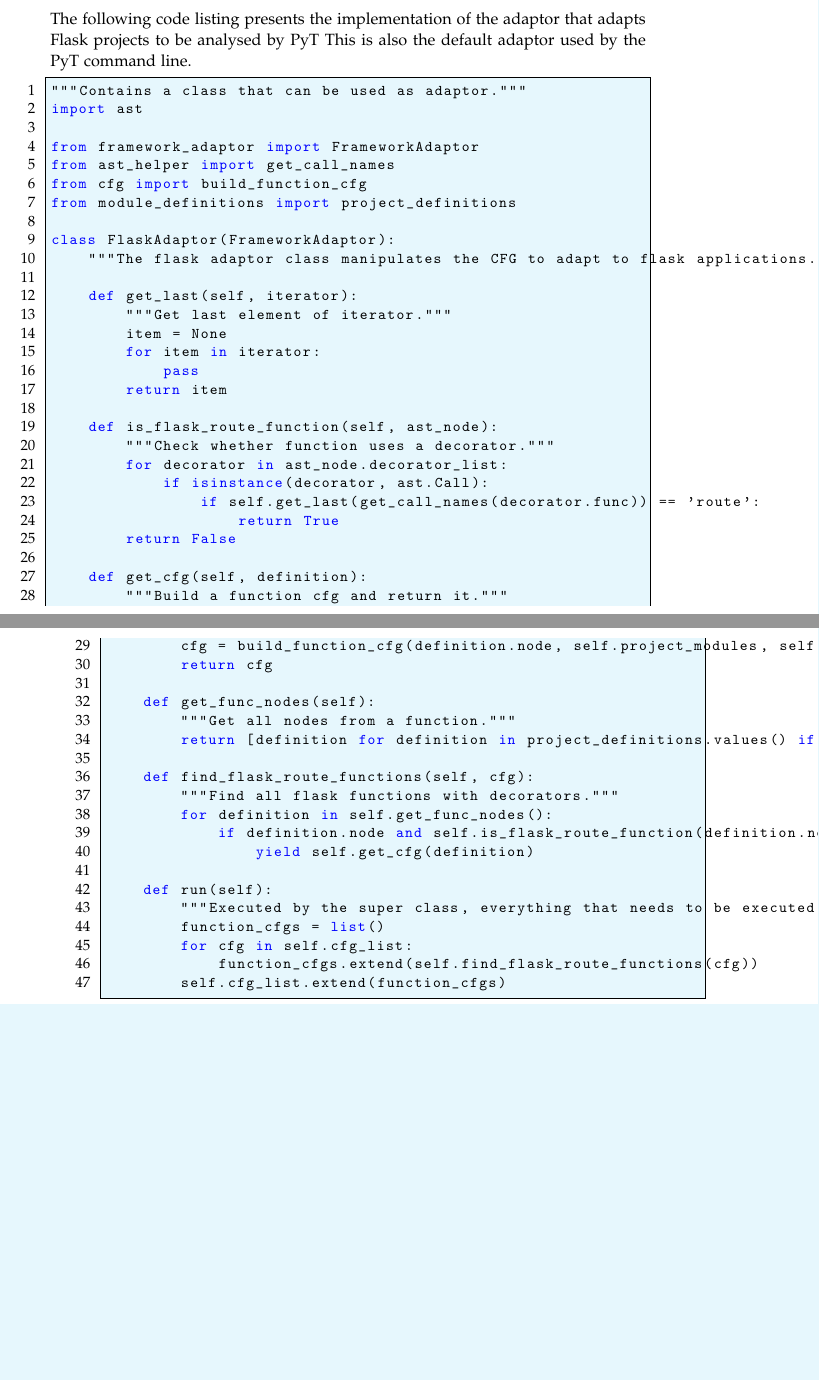
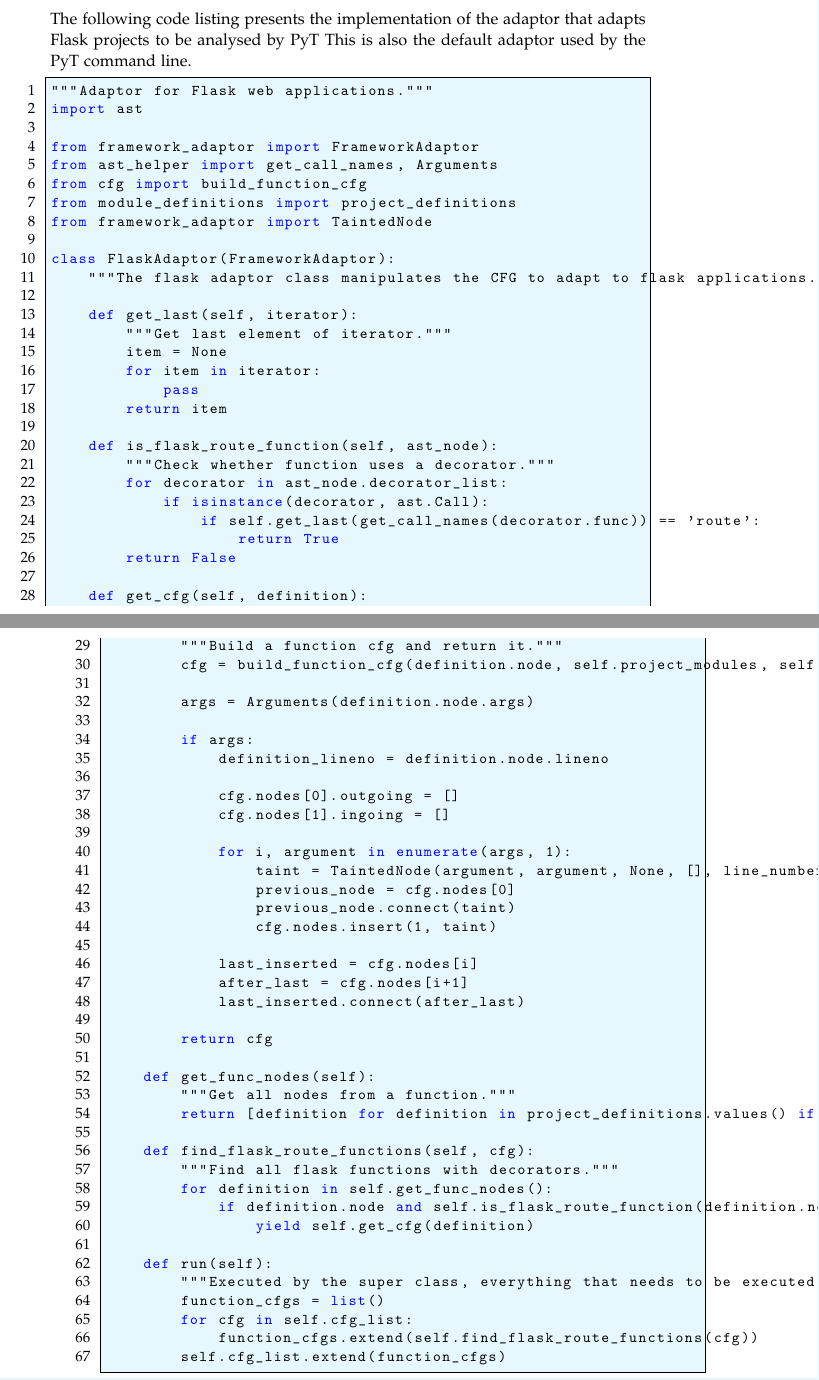
Before and after one commit to SW10IoT/report, a LaTeX thesis (master.tex, which reads appendix/flask_adaptor.tex): two parts of pages 101 and 102 of 111, joined at a grey line, cut so that both start at the same text, the shorter picture padded with empty space. Compiled offline with pdfLaTeX.

Commit message:
flask adaptor impl update with correct version

```diff
--- a/appendix/flask_adaptor.tex
+++ b/appendix/flask_adaptor.tex
@@ -3,13 +3,14 @@ The following code listing presents the implementation of the adaptor that adapt
 This is also the default adaptor used by the \pyt{} command line.
 
 \begin{lstlisting}[style=python, caption={Implementation of the Flask adaptor}, label={flask_adaptor_implementation}]
-"""Contains a class that can be used as adaptor."""
+"""Adaptor for Flask web applications."""
 import ast
 
 from framework_adaptor import FrameworkAdaptor
-from ast_helper import get_call_names
+from ast_helper import get_call_names, Arguments
 from cfg import build_function_cfg
 from module_definitions import project_definitions
+from framework_adaptor import TaintedNode
 
 class FlaskAdaptor(FrameworkAdaptor):
     """The flask adaptor class manipulates the CFG to adapt to flask applications."""
@@ -32,6 +33,25 @@ class FlaskAdaptor(FrameworkAdaptor):
     def get_cfg(self, definition):
         """Build a function cfg and return it."""
         cfg = build_function_cfg(definition.node, self.project_modules, self.local_modules, definition.path, definition.module_definitions)
+
+        args = Arguments(definition.node.args)
+
+        if args:
+            definition_lineno = definition.node.lineno
+
+            cfg.nodes[0].outgoing = []
+            cfg.nodes[1].ingoing = []
+
+            for i, argument in enumerate(args, 1):
+                taint = TaintedNode(argument, argument, None, [], line_number=definition_lineno, path=definition.path)
+                previous_node = cfg.nodes[0]
+                previous_node.connect(taint)
+                cfg.nodes.insert(1, taint)
+
+            last_inserted = cfg.nodes[i]
+            after_last = cfg.nodes[i+1]
+            last_inserted.connect(after_last)
+
         return cfg
 
     def get_func_nodes(self):
```
Also changed, not shown: sections/implementation/framework_adaptor.tex (+1 -1 lines).
